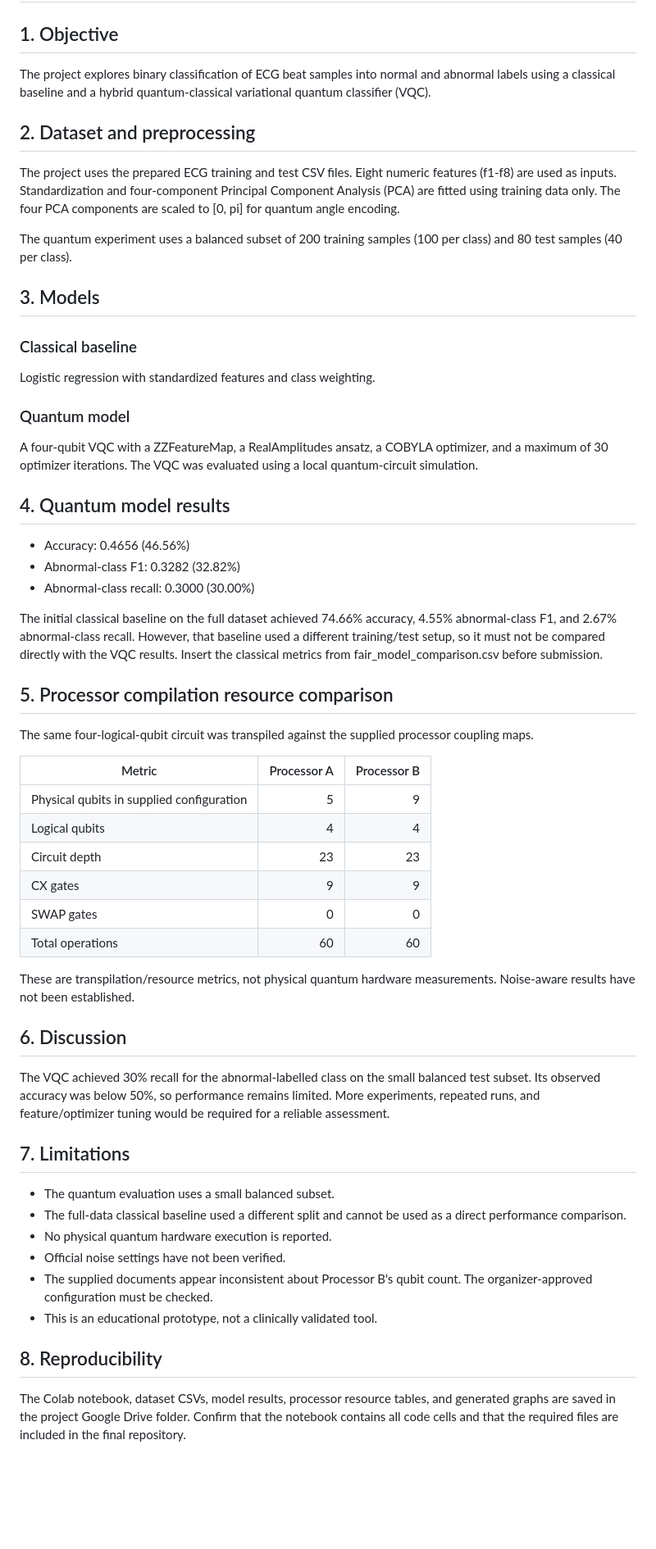
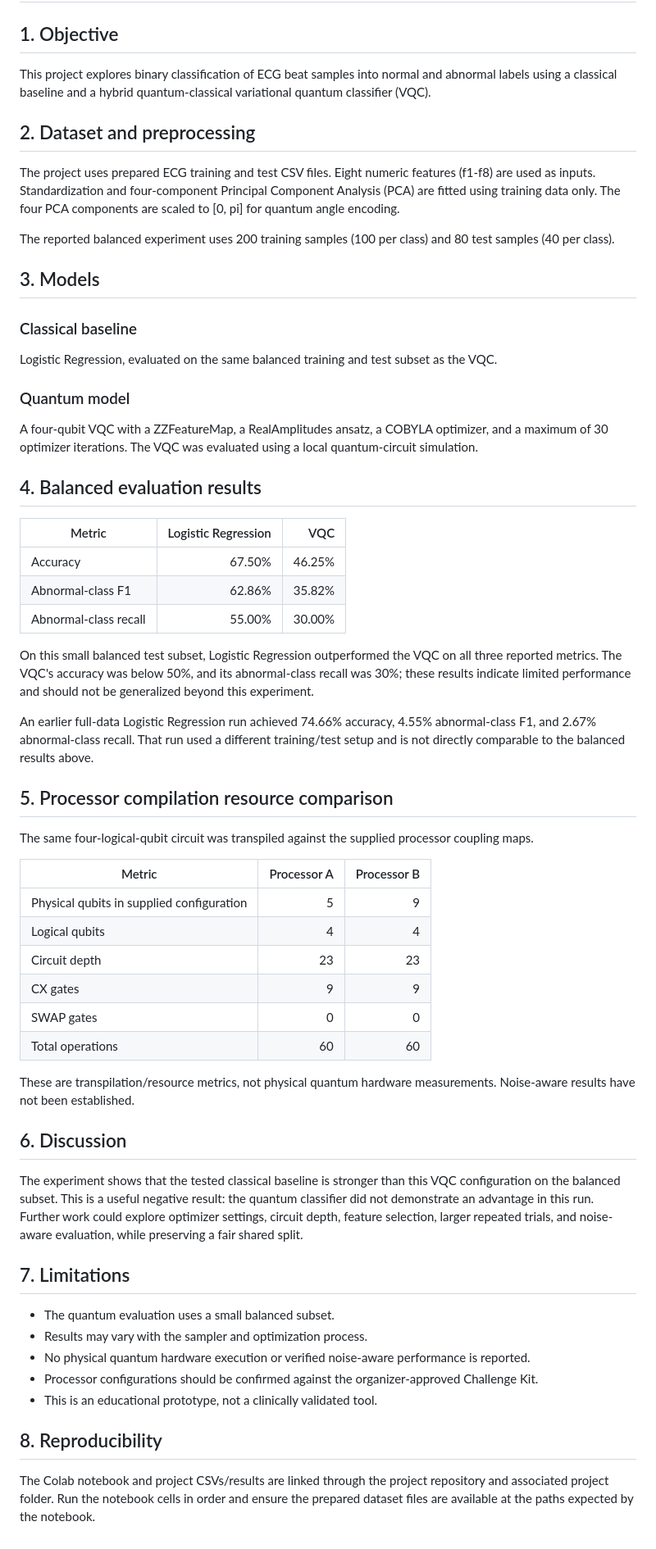
Before and after one commit to harshitah2007-cmyk/qiskit-fall-fest-2026, a Markdown page: project_report[1].md, the part around the change. Shown at 82% size. Rendered like a GitHub page; blank space fills up the shorter version.

Commit message:
Correct report with final fair baseline and VQC metrics

```diff
--- a/project_report[1].md
+++ b/project_report[1].md
@@ -1,43 +1,34 @@
 # ECG Biomedical Signal Classification Using a Hybrid Quantum-Classical Model
 
 ## 1. Objective
-The project explores binary classification of ECG beat samples into
-normal and abnormal labels using a classical baseline and a hybrid
-quantum-classical variational quantum classifier (VQC).
+This project explores binary classification of ECG beat samples into normal and abnormal labels using a classical baseline and a hybrid quantum-classical variational quantum classifier (VQC).
 
 ## 2. Dataset and preprocessing
-The project uses the prepared ECG training and test CSV files.
-Eight numeric features (f1-f8) are used as inputs. Standardization
-and four-component Principal Component Analysis (PCA) are fitted
-using training data only. The four PCA components are scaled to
-[0, pi] for quantum angle encoding.
+The project uses prepared ECG training and test CSV files. Eight numeric features (f1-f8) are used as inputs. Standardization and four-component Principal Component Analysis (PCA) are fitted using training data only. The four PCA components are scaled to [0, pi] for quantum angle encoding.
 
-The quantum experiment uses a balanced subset of 200 training samples
-(100 per class) and 80 test samples (40 per class).
+The reported balanced experiment uses 200 training samples (100 per class) and 80 test samples (40 per class).
 
 ## 3. Models
 ### Classical baseline
-Logistic regression with standardized features and class weighting.
+Logistic Regression, evaluated on the same balanced training and test subset as the VQC.
 
 ### Quantum model
-A four-qubit VQC with a ZZFeatureMap, a RealAmplitudes ansatz,
-a COBYLA optimizer, and a maximum of 30 optimizer iterations.
-The VQC was evaluated using a local quantum-circuit simulation.
+A four-qubit VQC with a ZZFeatureMap, a RealAmplitudes ansatz, a COBYLA optimizer, and a maximum of 30 optimizer iterations. The VQC was evaluated using a local quantum-circuit simulation.
 
-## 4. Quantum model results
-- Accuracy: 0.4656 (46.56%)
-- Abnormal-class F1: 0.3282 (32.82%)
-- Abnormal-class recall: 0.3000 (30.00%)
+## 4. Balanced evaluation results
 
-The initial classical baseline on the full dataset achieved 74.66%
-accuracy, 4.55% abnormal-class F1, and 2.67% abnormal-class recall.
-However, that baseline used a different training/test setup, so it
-must not be compared directly with the VQC results. Insert the
-classical metrics from fair_model_comparison.csv before submission.
+| Metric | Logistic Regression | VQC |
+|---|---:|---:|
+| Accuracy | 67.50% | 46.25% |
+| Abnormal-class F1 | 62.86% | 35.82% |
+| Abnormal-class recall | 55.00% | 30.00% |
+
+On this small balanced test subset, Logistic Regression outperformed the VQC on all three reported metrics. The VQC's accuracy was below 50%, and its abnormal-class recall was 30%; these results indicate limited performance and should not be generalized beyond this experiment.
+
+An earlier full-data Logistic Regression run achieved 74.66% accuracy, 4.55% abnormal-class F1, and 2.67% abnormal-class recall. That run used a different training/test setup and is not directly comparable to the balanced results above.
 
 ## 5. Processor compilation resource comparison
-The same four-logical-qubit circuit was transpiled against the
-supplied processor coupling maps.
+The same four-logical-qubit circuit was transpiled against the supplied processor coupling maps.
 
 | Metric | Processor A | Processor B |
 |---|---:|---:|
@@ -48,28 +39,17 @@ supplied processor coupling maps.
 | SWAP gates | 0 | 0 |
 | Total operations | 60 | 60 |
 
-These are transpilation/resource metrics, not physical quantum
-hardware measurements. Noise-aware results have not been established.
+These are transpilation/resource metrics, not physical quantum hardware measurements. Noise-aware results have not been established.
 
 ## 6. Discussion
-The VQC achieved 30% recall for the abnormal-labelled class on the
-small balanced test subset. Its observed accuracy was below 50%,
-so performance remains limited. More experiments, repeated runs,
-and feature/optimizer tuning would be required for a reliable
-assessment.
+The experiment shows that the tested classical baseline is stronger than this VQC configuration on the balanced subset. This is a useful negative result: the quantum classifier did not demonstrate an advantage in this run. Further work could explore optimizer settings, circuit depth, feature selection, larger repeated trials, and noise-aware evaluation, while preserving a fair shared split.
 
 ## 7. Limitations
 - The quantum evaluation uses a small balanced subset.
-- The full-data classical baseline used a different split and cannot
-  be used as a direct performance comparison.
-- No physical quantum hardware execution is reported.
-- Official noise settings have not been verified.
-- The supplied documents appear inconsistent about Processor B's
-  qubit count. The organizer-approved configuration must be checked.
+- Results may vary with the sampler and optimization process.
+- No physical quantum hardware execution or verified noise-aware performance is reported.
+- Processor configurations should be confirmed against the organizer-approved Challenge Kit.
 - This is an educational prototype, not a clinically validated tool.
 
 ## 8. Reproducibility
-The Colab notebook, dataset CSVs, model results, processor resource
-tables, and generated graphs are saved in the project Google Drive
-folder. Confirm that the notebook contains all code cells and that
-the required files are included in the final repository.
+The Colab notebook and project CSVs/results are linked through the project repository and associated project folder. Run the notebook cells in order and ensure the prepared dataset files are available at the paths expected by the notebook.
```
